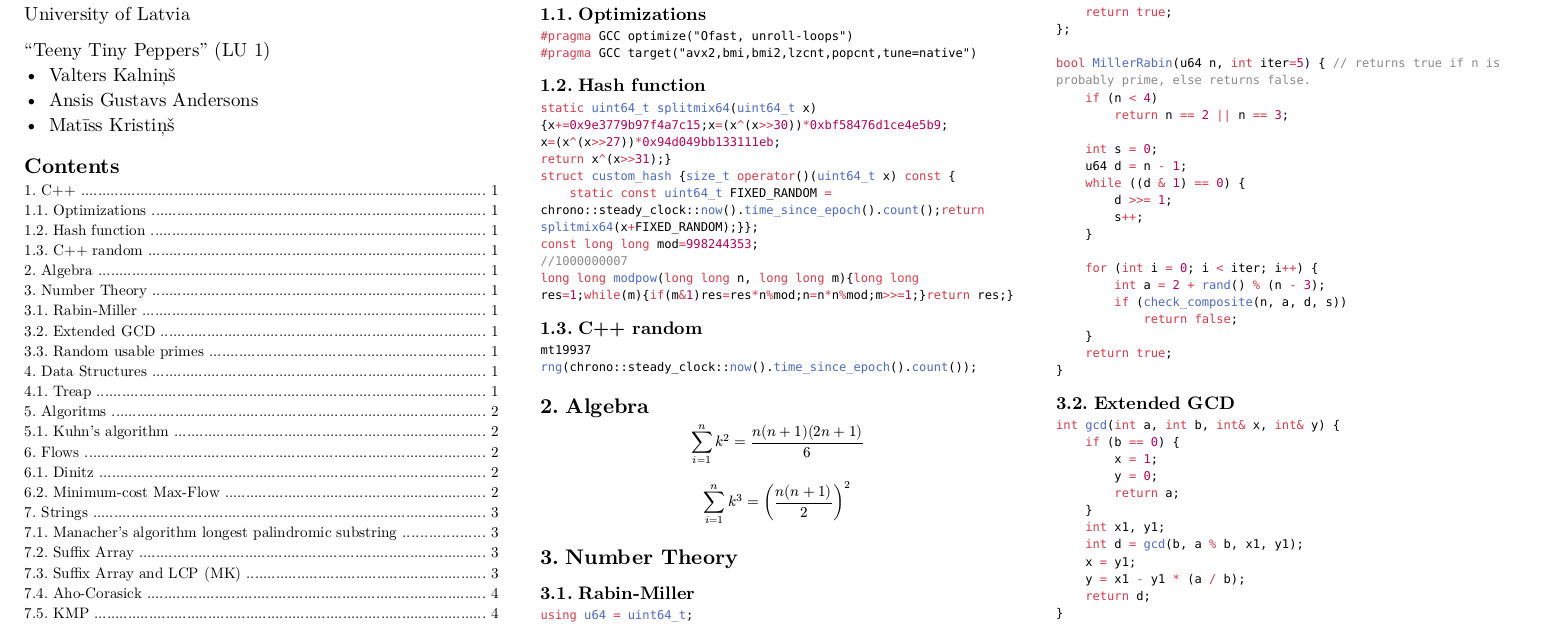
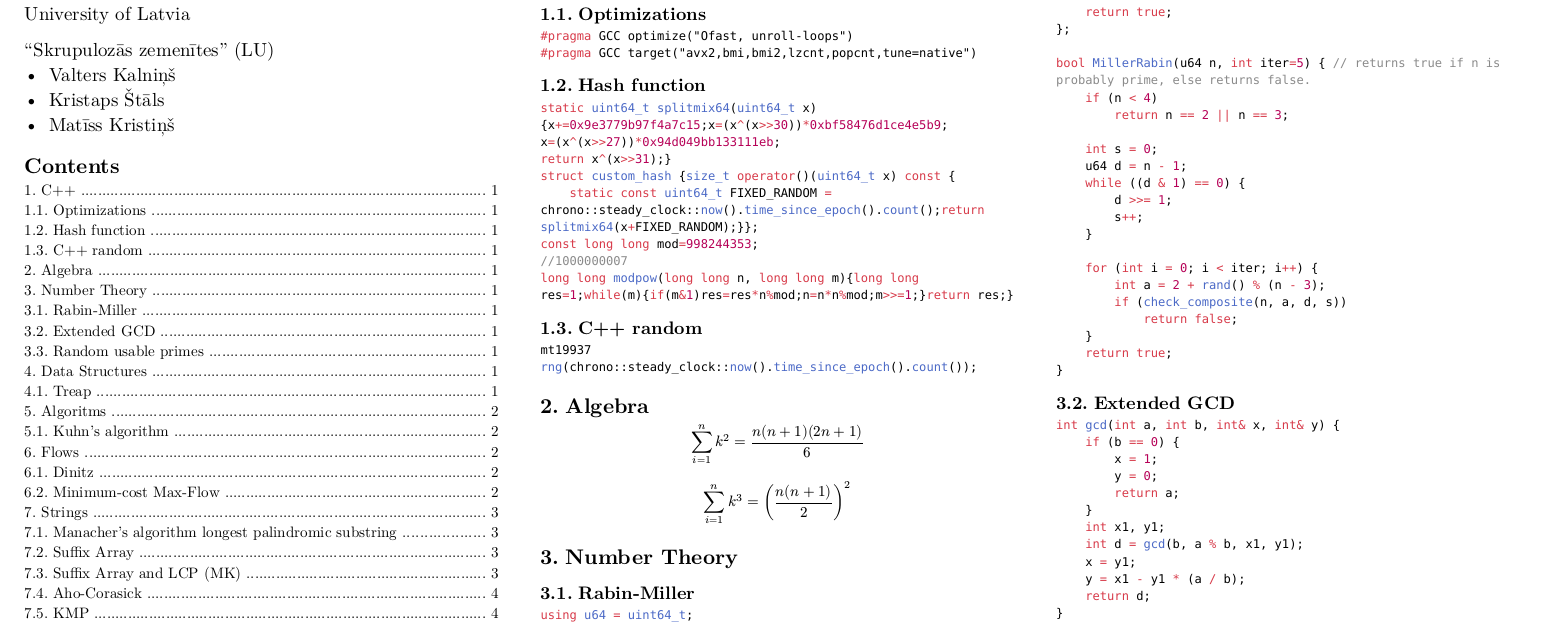
Before and after one commit to mkristins/icpc-pipari, a Typst document (notebook.typ): part of page 1 of 10, cut so that both start at the same text. The pictures show the PDF file notebook.pdf that the author committed with the source.

Commit message:
happy new year

```diff
--- a/notebook.typ
+++ b/notebook.typ
@@ -27,9 +27,9 @@ header: context [
 )
 University of Latvia
 
-"Teeny Tiny Peppers" (LU 1)
+"Skrupulozās zemenītes" (LU)
 - Valters Kalniņš
-- Ansis Gustavs Andersons
+- Kristaps Štāls
 - Matīss Kristiņš
 
 #set text(
```
Also changed, not shown: notebook.pdf.
